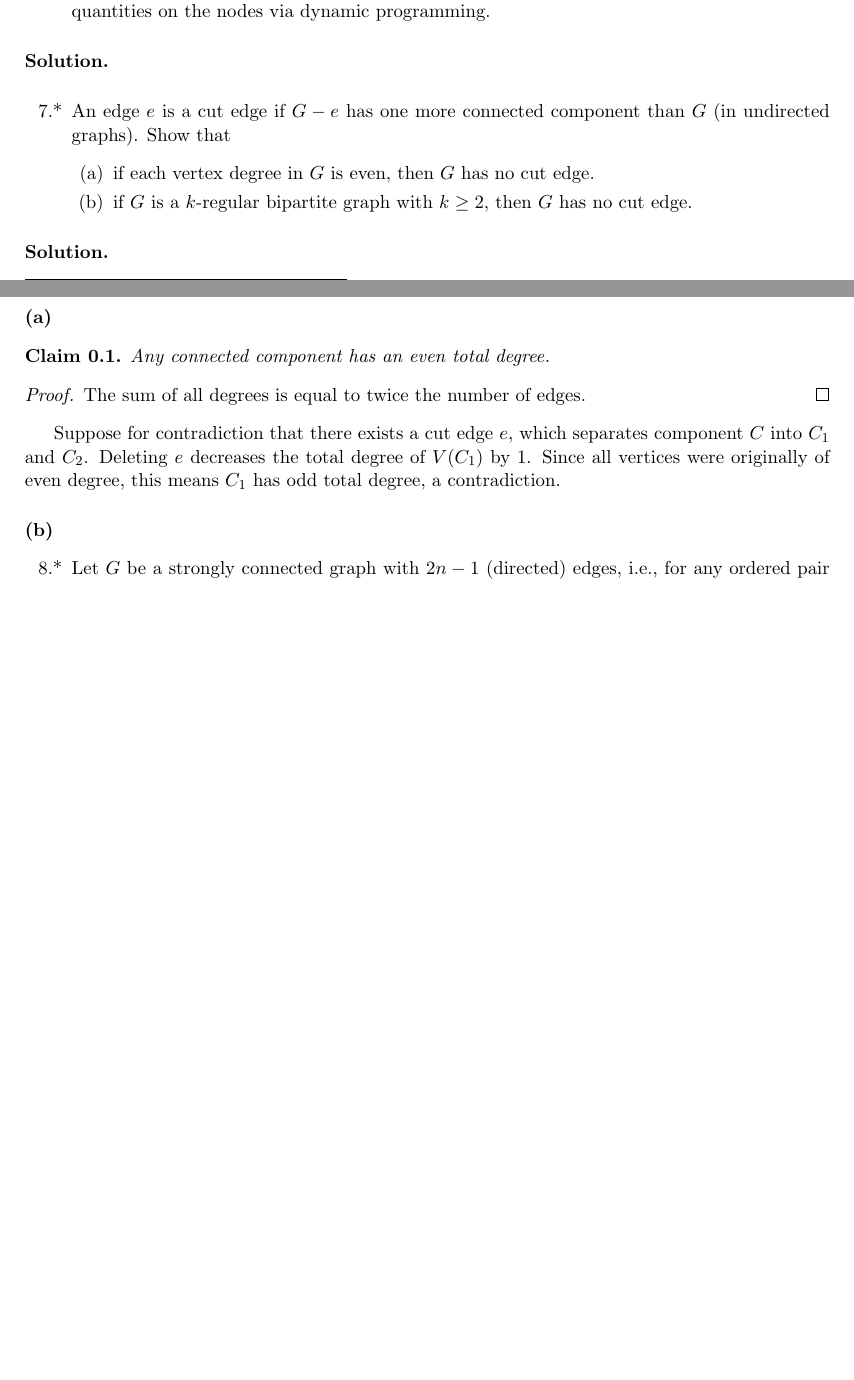
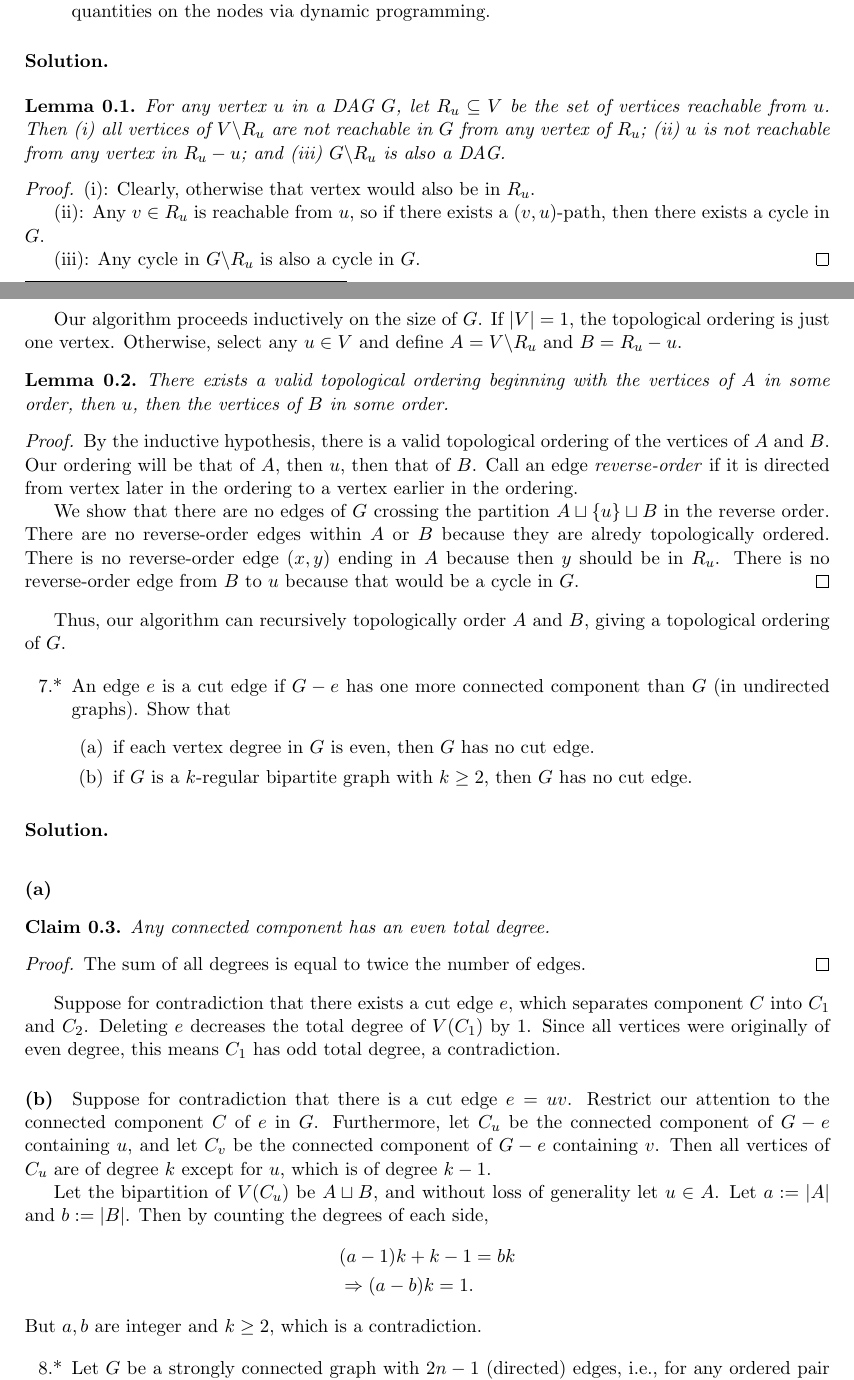
Before and after one commit to newaijj/Homework, a LaTeX problem sheet (Network Optimization/hw2/hw2.tex): two parts of pages 3 and 4 of 4 before the commit and two parts of pages 3 and 4 of 5 after it, joined at a grey line, cut so that both start at the same text, the shorter picture padded with empty space. Compiled offline with pdfLaTeX.

Commit message:
15 Sep 2026

```diff
--- a/Network Optimization/hw2/hw2.tex
+++ b/Network Optimization/hw2/hw2.tex
@@ -211,6 +211,38 @@ which is a cut.
 
 \solution
 
+\begin{lemma}
+    For any vertex $u$ in a DAG $G$, let $R_u\subseteq V$ be the set of vertices reachable from $u$.
+    Then (i) all vertices of $V\backslash R_u$ are not reachable in $G$ from any vertex of $R_u$; (ii) $u$ is not reachable from any vertex in $R_u - u$; and (iii) $G\backslash R_u$ is also a DAG.
+\end{lemma}
+\begin{proof}
+    (i): Clearly, otherwise that vertex would also be in $R_u$.
+
+    (ii): Any $v\in R_u$ is reachable from $u$, so if there exists a $(v,u)$-path, then there exists a cycle in $G$.
+
+    (iii): Any cycle in $G\backslash R_u$ is also a cycle in $G$.
+\end{proof}
+
+Our algorithm proceeds inductively on the size of $G$.
+If $|V|=1$, the topological ordering is just one vertex.
+Otherwise, select any $u\in V$ and define $A = V\backslash R_u$ and $B = R_u - u$.
+
+\begin{lemma}
+    There exists a valid topological ordering beginning with the vertices of $A$ in some order, then $u$, then the vertices of $B$ in some order.
+\end{lemma}
+\begin{proof}
+    By the inductive hypothesis, there is a valid topological ordering of the vertices of $A$ and $B$.
+    Our ordering will be that of $A$, then $u$, then that of $B$.
+    Call an edge \emph{reverse-order} if it is directed from vertex later in the ordering to a vertex earlier in the ordering.
+
+    We show that there are no edges of $G$ crossing the partition $A\sqcup \{u\} \sqcup B$ in the reverse order.
+    There are no reverse-order edges within $A$ or $B$ because they are alredy topologically ordered.
+    There is no reverse-order edge $(x,y)$ ending in $A$ because then $y$ should be in $R_u$.
+    There is no reverse-order edge from $B$ to $u$ because that would be a cycle in $G$.
+\end{proof}
+
+Thus, our algorithm can recursively topologically order $A$ and $B$, giving a topological ordering of $G$.
+
 
 \begin{enumerate}[resume]
 \item[7.*] An edge $e$ is a cut edge if $G - e$ has one more connected component than $G$ (in undirected graphs). Show that
@@ -232,6 +264,19 @@ Suppose for contradiction that there exists a cut edge $e$, which separates comp
 Deleting $e$ decreases the total degree of $V(C_1)$ by $1$. Since all vertices were originally of even degree, this means $C_1$ has odd total degree, a contradiction.
 
 \paragraph{(b)}
+Suppose for contradiction that there is a cut edge $e= uv$.
+Restrict our attention to the connected component $C$ of $e$ in $G$.
+Furthermore, let $C_u$ be the connected component of $G-e$ containing $u$, and let $C_v$ be the connected component of $G-e$ containing $v$.
+Then all vertices of $C_u$ are of degree $k$ except for $u$, which is of degree $k-1$.
+
+Let the bipartition of $V(C_u)$ be $A\sqcup B$, and without loss of generality let $u\in A$.
+Let $a:=|A|$ and $b:=|B|$.
+Then by counting the degrees of each side,
+\begin{align*}
+    &(a-1)k + k-1 = bk \\
+    &\Rightarrow (a-b)k = 1.
+\end{align*}
+But $a,b$ are integer and $k\geq 2$, which is a contradiction.
 
 \begin{enumerate}[resume]
 \item[8.*] Let $G$ be a strongly connected graph with $2n-1$ (directed) edges, i.e., for any ordered pair of vertices $u, v$, there is a directed path from $u$ to $v$. Prove that there exist an edge $e$ in $G$ such that $G - e$ is still strongly connected.
```
